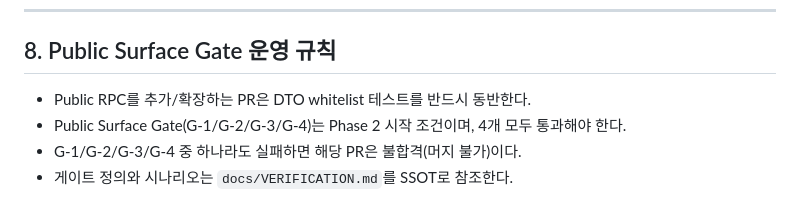
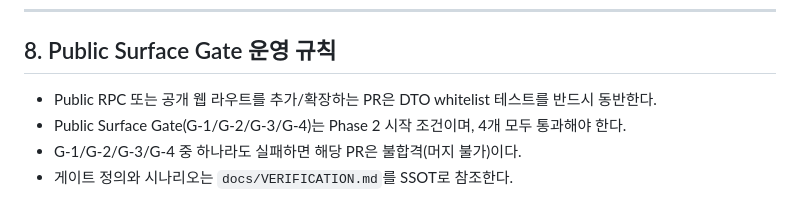
Before and after one commit to dididjdj77-arch/cat-playground, a Markdown page: docs/PROCESS.md, the part around the change. GitHub-like rendering.

```diff
--- a/docs/PROCESS.md
+++ b/docs/PROCESS.md
@@ -101,7 +101,7 @@ PRECISE는 최소 안전장치(DoD/검증/롤백)를 반드시 포함한다. FAS
 
 ## 8. Public Surface Gate 운영 규칙
 
-- Public RPC를 추가/확장하는 PR은 DTO whitelist 테스트를 반드시 동반한다.
+- Public RPC 또는 공개 웹 라우트를 추가/확장하는 PR은 DTO whitelist 테스트를 반드시 동반한다.
 - Public Surface Gate(G-1/G-2/G-3/G-4)는 Phase 2 시작 조건이며, 4개 모두 통과해야 한다.
 - G-1/G-2/G-3/G-4 중 하나라도 실패하면 해당 PR은 불합격(머지 불가)이다.
 - 게이트 정의와 시나리오는 `docs/VERIFICATION.md`를 SSOT로 참조한다.
```
Also changed, not shown: docs/VERIFICATION.md (+1 -1 lines), docs/playbooks/seo-web.md (+6 -0 lines).
